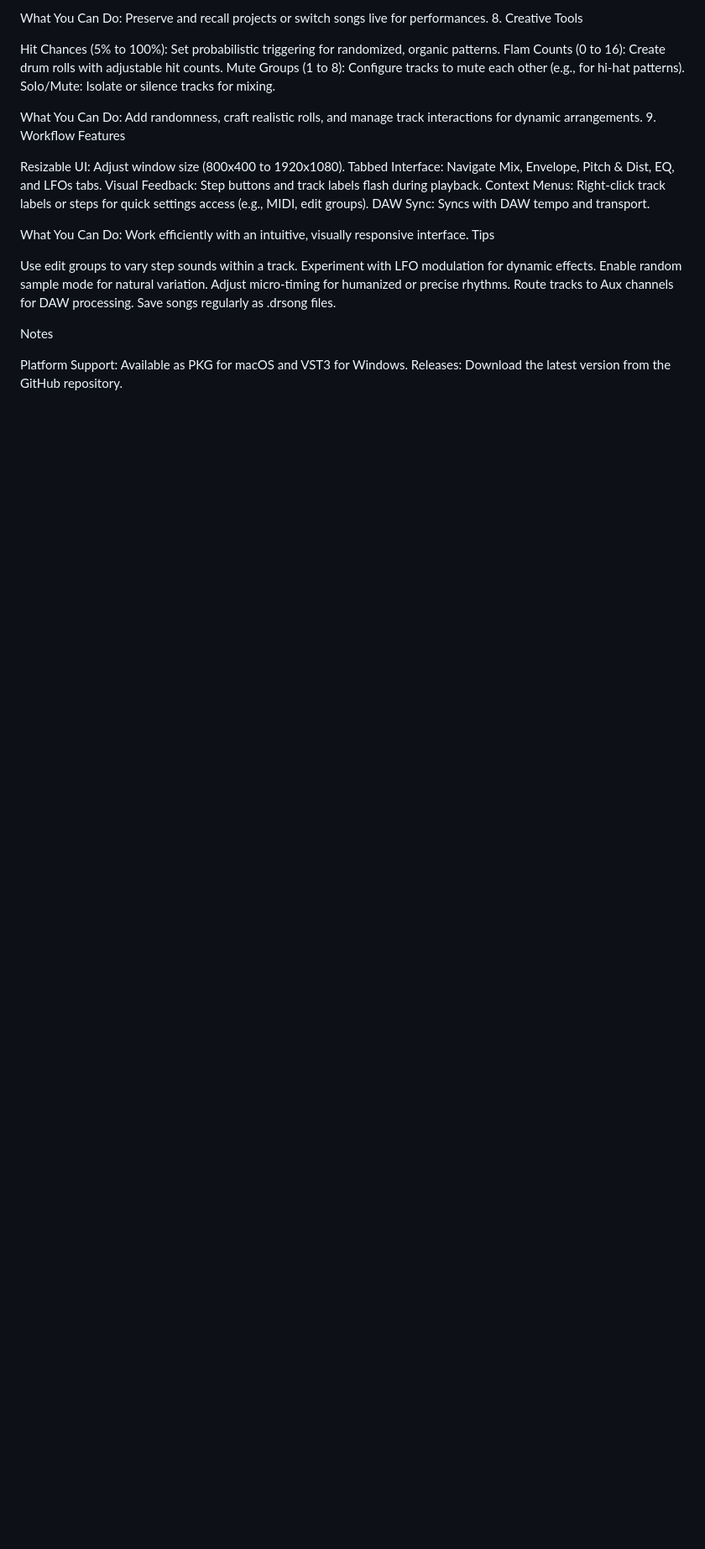
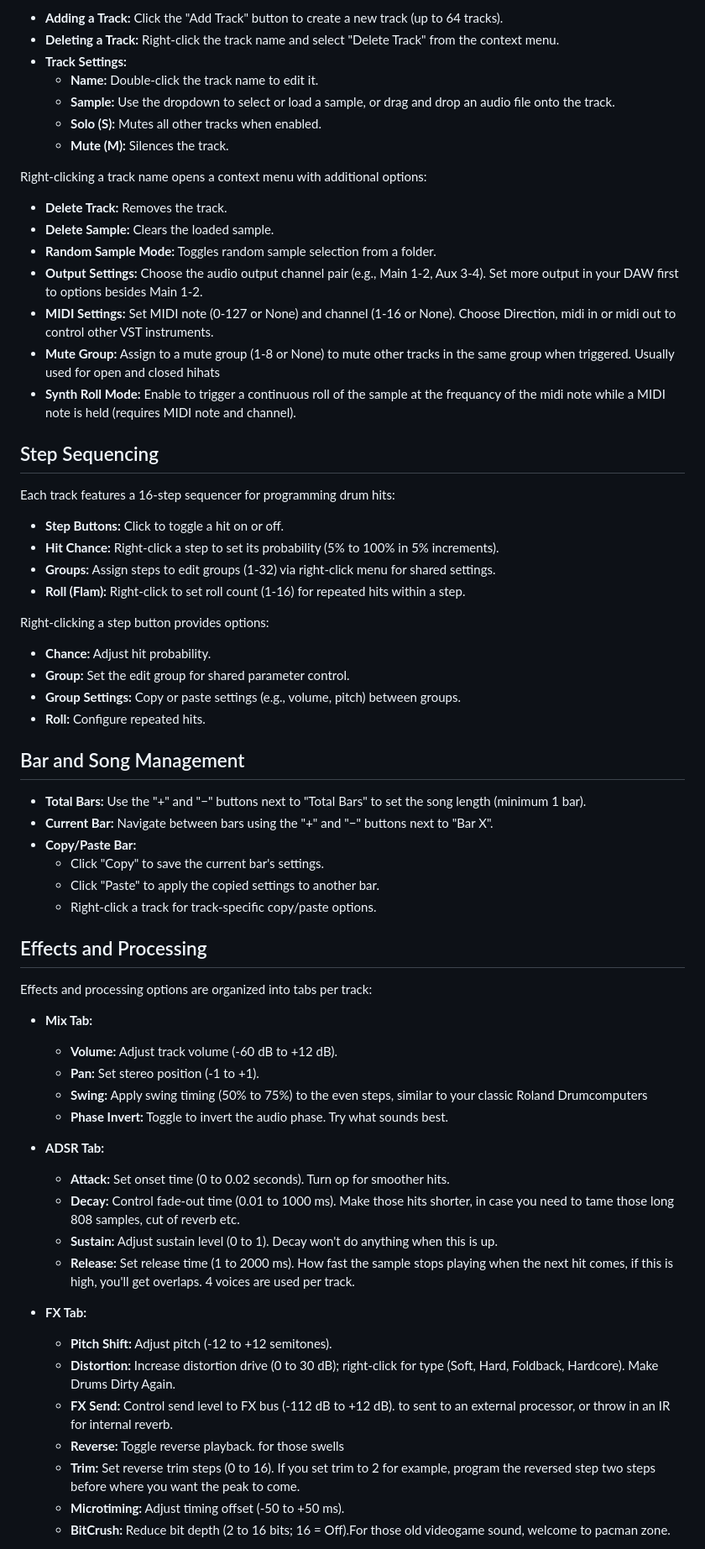
Before and after one commit to Paulllux/BeatForge, a Markdown page: manual.md, the part around one of its changes. Shown at 84% size. Drawn GitHub-style; blank space fills up the shorter version.

```diff
--- a/manual.md
+++ b/manual.md
@@ -70,32 +71,67 @@ Save/Load Songs: Save setups as .drsong files, including tracks, samples, and se
 
-What You Can Do: Preserve and recall projects or switch songs live for performances.
-8. Creative Tools
+- **Adding a Track:** Click the "Add Track" button to create a new track (up to 64 tracks).
+- **Deleting a Track:** Right-click the track name and select "Delete Track" from the context menu.
+- **Track Settings:**
+  - **Name:** Double-click the track name to edit it.
+  - **Sample:** Use the dropdown to select or load a sample, or drag and drop an audio file onto the track.
+  - **Solo (S):** Mutes all other tracks when enabled.
+  - **Mute (M):** Silences the track.
 
-Hit Chances (5% to 100%): Set probabilistic triggering for randomized, organic patterns.
-Flam Counts (0 to 16): Create drum rolls with adjustable hit counts.
-Mute Groups (1 to 8): Configure tracks to mute each other (e.g., for hi-hat patterns).
-Solo/Mute: Isolate or silence tracks for mixing.
+Right-clicking a track name opens a context menu with additional options:
+- **Delete Track:** Removes the track.
+- **Delete Sample:** Clears the loaded sample.
+- **Random Sample Mode:** Toggles random sample selection from a folder.
+- **Output Settings:** Choose the audio output channel pair (e.g., Main 1-2, Aux 3-4). Set more output in your DAW first to options besides Main 1-2.
+- **MIDI Settings:** Set MIDI note (0-127 or None) and channel (1-16 or None). Choose Direction, midi in or midi out to control other VST instruments.
+- **Mute Group:** Assign to a mute group (1-8 or None) to mute other tracks in the same group when triggered. Usually used for open and closed hihats
+- **Synth Roll Mode:** Enable to trigger a continuous roll of the sample at the frequancy of the midi note while a MIDI note is held (requires MIDI note and channel).
 
-What You Can Do: Add randomness, craft realistic rolls, and manage track interactions for dynamic arrangements.
-9. Workflow Features
+## Step Sequencing
 
-Resizable UI: Adjust window size (800x400 to 1920x1080).
-Tabbed Interface: Navigate Mix, Envelope, Pitch & Dist, EQ, and LFOs tabs.
-Visual Feedback: Step buttons and track labels flash during playback.
-Context Menus: Right-click track labels or steps for quick settings access (e.g., MIDI, edit groups).
-DAW Sync: Syncs with DAW tempo and transport.
+Each track features a 16-step sequencer for programming drum hits:
 
-What You Can Do: Work efficiently with an intuitive, visually responsive interface.
-Tips
+- **Step Buttons:** Click to toggle a hit on or off.
+- **Hit Chance:** Right-click a step to set its probability (5% to 100% in 5% increments).
+- **Groups:** Assign steps to edit groups (1-32) via right-click menu for shared settings.
+- **Roll (Flam):** Right-click to set roll count (1-16) for repeated hits within a step.
 
-Use edit groups to vary step sounds within a track.
-Experiment with LFO modulation for dynamic effects.
-Enable random sample mode for natural variation.
-Adjust micro-timing for humanized or precise rhythms.
-Route tracks to Aux channels for DAW processing.
-Save songs regularly as .drsong files.
+Right-clicking a step button provides options:
+- **Chance:** Adjust hit probability.
+- **Group:** Set the edit group for shared parameter control.
+- **Group Settings:** Copy or paste settings (e.g., volume, pitch) between groups.
+- **Roll:** Configure repeated hits.
 
-Notes
+## Bar and Song Management
 
-Platform Support: Available as PKG for macOS and VST3 for Windows.
-Releases: Download the latest version from the GitHub repository.
+- **Total Bars:** Use the "+" and "−" buttons next to "Total Bars" to set the song length (minimum 1 bar).
+- **Current Bar:** Navigate between bars using the "+" and "−" buttons next to "Bar X".
+- **Copy/Paste Bar:**
+  - Click "Copy" to save the current bar's settings.
+  - Click "Paste" to apply the copied settings to another bar.
+  - Right-click a track for track-specific copy/paste options.
+
+## Effects and Processing
+
+Effects and processing options are organized into tabs per track:
+
+- **Mix Tab:**
+  - **Volume:** Adjust track volume (-60 dB to +12 dB).
+  - **Pan:** Set stereo position (-1 to +1).
+  - **Swing:** Apply swing timing (50% to 75%) to the even steps, similar to your classic Roland Drumcomputers
+  - **Phase Invert:** Toggle to invert the audio phase. Try what sounds best.
+
+- **ADSR Tab:**
+  - **Attack:** Set onset time (0 to 0.02 seconds). Turn op for smoother hits.
+  - **Decay:** Control fade-out time (0.01 to 1000 ms). Make those hits shorter, in case you need to tame those long 808 samples, cut of reverb etc.
+  - **Sustain:** Adjust sustain level (0 to 1). Decay won't do anything when this is up.
+  - **Release:** Set release time (1 to 2000 ms). How fast the sample stops playing when the next hit comes, if this is high, you'll get overlaps. 4 voices are used per track.
+
+- **FX Tab:**
+  - **Pitch Shift:** Adjust pitch (-12 to +12 semitones).
+  - **Distortion:** Increase distortion drive (0 to 30 dB); right-click for type (Soft, Hard, Foldback, Hardcore). Make Drums Dirty Again.
+  - **FX Send:** Control send level to FX bus (-112 dB to +12 dB). to sent to an external processor, or throw in an IR for internal reverb.
+  - **Reverse:** Toggle reverse playback. for those swells
+  - **Trim:** Set reverse trim steps (0 to 16). If you set trim to 2 for example, program the reversed step two steps before where you want the peak to come.
+  - **Microtiming:** Adjust timing offset (-50 to +50 ms).
+  - **BitCrush:** Reduce bit depth (2 to 16 bits; 16 = Off).For those old videogame sound, welcome to pacman zone.
+
```
Also changed, not shown: other parts of manual.md (+90 -48 lines).
